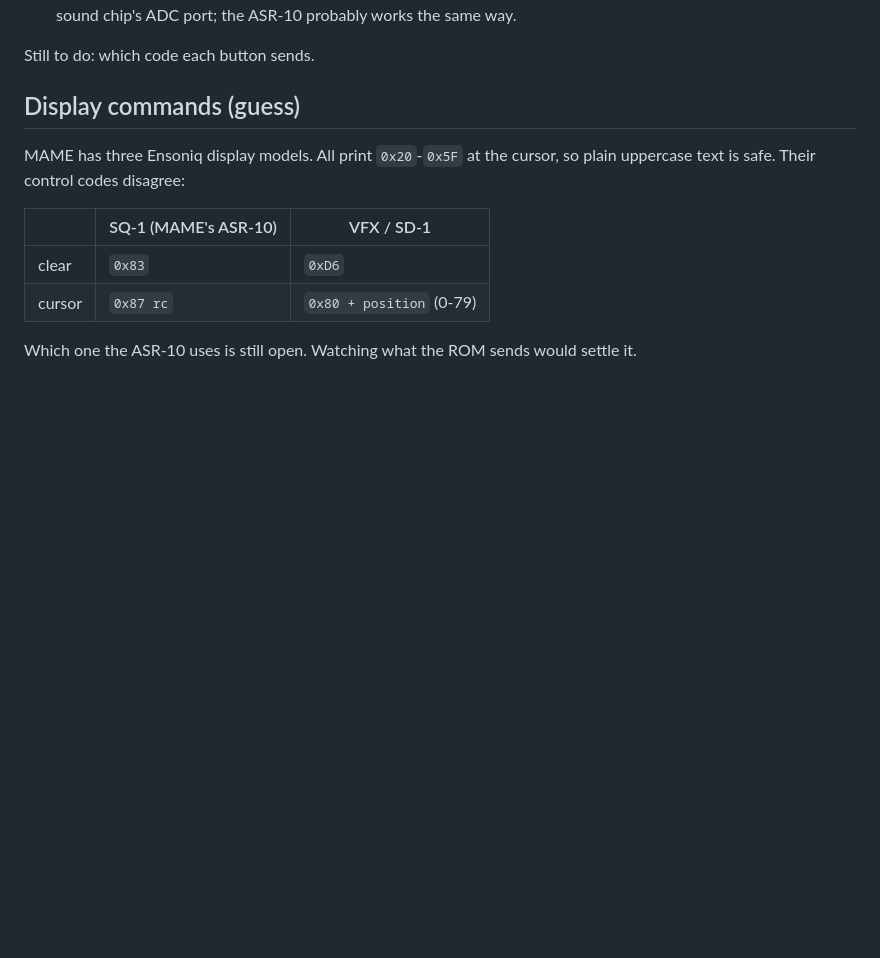
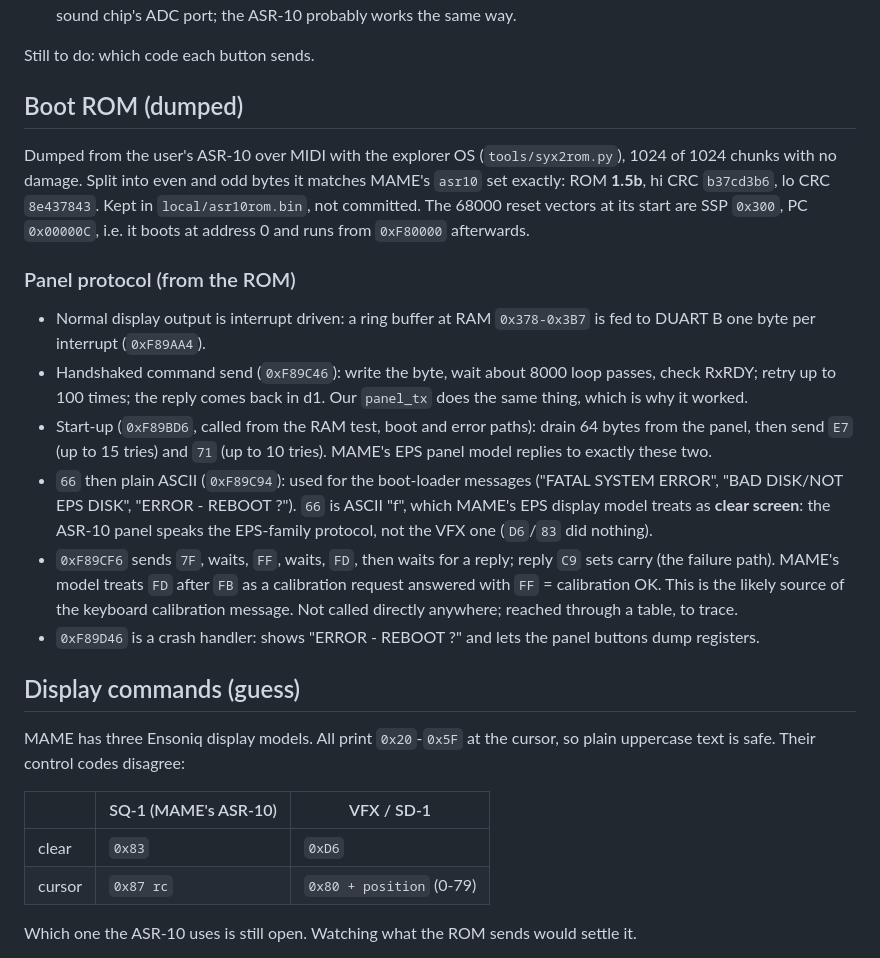
Before and after one commit to soursnake71/The-System, a Markdown page: asr10/docs/hardware.md, the part around the change. Rendered like a GitHub page; blank space fills up the shorter version.

Commit message:
asr10: notes from the dumped boot ROM
The ROM came through MIDI complete and matches MAME's asr10 1.5b set.
Records the panel handshake, the E7/71 start-up commands, 66 as clear
screen (EPS-family protocol), and the 7F FF FD calibration request with
C9 as its failure reply.

Co-Authored-By: Claude Opus 5.5 <noreply@anthropic.com>
Claude-Session: https://claude.ai/code/session_01YTuUEymvAE1kJ2x6xtBUAK

```diff
--- a/asr10/docs/hardware.md
+++ b/asr10/docs/hardware.md
@@ -75,6 +75,38 @@ The keyboard sends nothing there, and neither does the data entry slider.
   ASR-10 probably works the same way.
 
 Still to do: which code each button sends.
+
+## Boot ROM (dumped)
+
+Dumped from the user's ASR-10 over MIDI with the explorer OS
+(`tools/syx2rom.py`), 1024 of 1024 chunks with no damage. Split into even
+and odd bytes it matches MAME's `asr10` set exactly: ROM **1.5b**, hi CRC
+`b37cd3b6`, lo CRC `8e437843`. Kept in `local/asr10rom.bin`, not committed.
+The 68000 reset vectors at its start are SSP `0x300`, PC `0x00000C`, i.e.
+it boots at address 0 and runs from `0xF80000` afterwards.
+
+### Panel protocol (from the ROM)
+
+- Normal display output is interrupt driven: a ring buffer at RAM
+  `0x378-0x3B7` is fed to DUART B one byte per interrupt (`0xF89AA4`).
+- Handshaked command send (`0xF89C46`): write the byte, wait about 8000
+  loop passes, check RxRDY; retry up to 100 times; the reply comes back
+  in d1. Our `panel_tx` does the same thing, which is why it worked.
+- Start-up (`0xF89BD6`, called from the RAM test, boot and error paths):
+  drain 64 bytes from the panel, then send `E7` (up to 15 tries) and `71`
+  (up to 10 tries). MAME's EPS panel model replies to exactly these two.
+- `66` then plain ASCII (`0xF89C94`): used for the boot-loader messages
+  ("FATAL SYSTEM ERROR", "BAD DISK/NOT EPS DISK", "ERROR - REBOOT ?").
+  `66` is ASCII "f", which MAME's EPS display model treats as **clear
+  screen**: the ASR-10 panel speaks the EPS-family protocol, not the VFX
+  one (`D6`/`83` did nothing).
+- `0xF89CF6` sends `7F`, waits, `FF`, waits, `FD`, then waits for a reply;
+  reply `C9` sets carry (the failure path). MAME's model treats `FD` after
+  `FB` as a calibration request answered with `FF` = calibration OK. This
+  is the likely source of the keyboard calibration message. Not called
+  directly anywhere; reached through a table, to trace.
+- `0xF89D46` is a crash handler: shows "ERROR - REBOOT ?" and lets the
+  panel buttons dump registers.
 
 ## Display commands (guess)
 
```
Also changed, not shown: asr10/README.md (+3 -3 lines).
